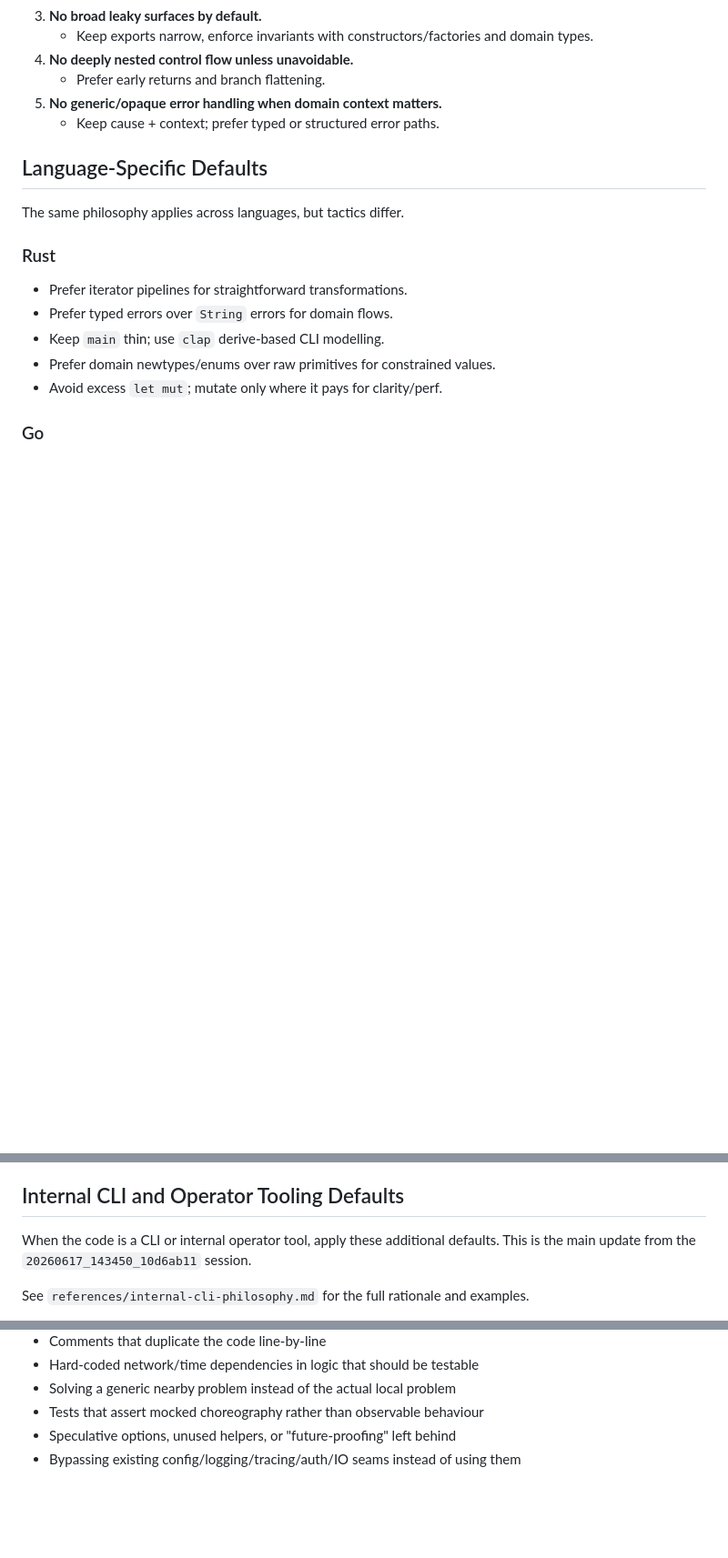
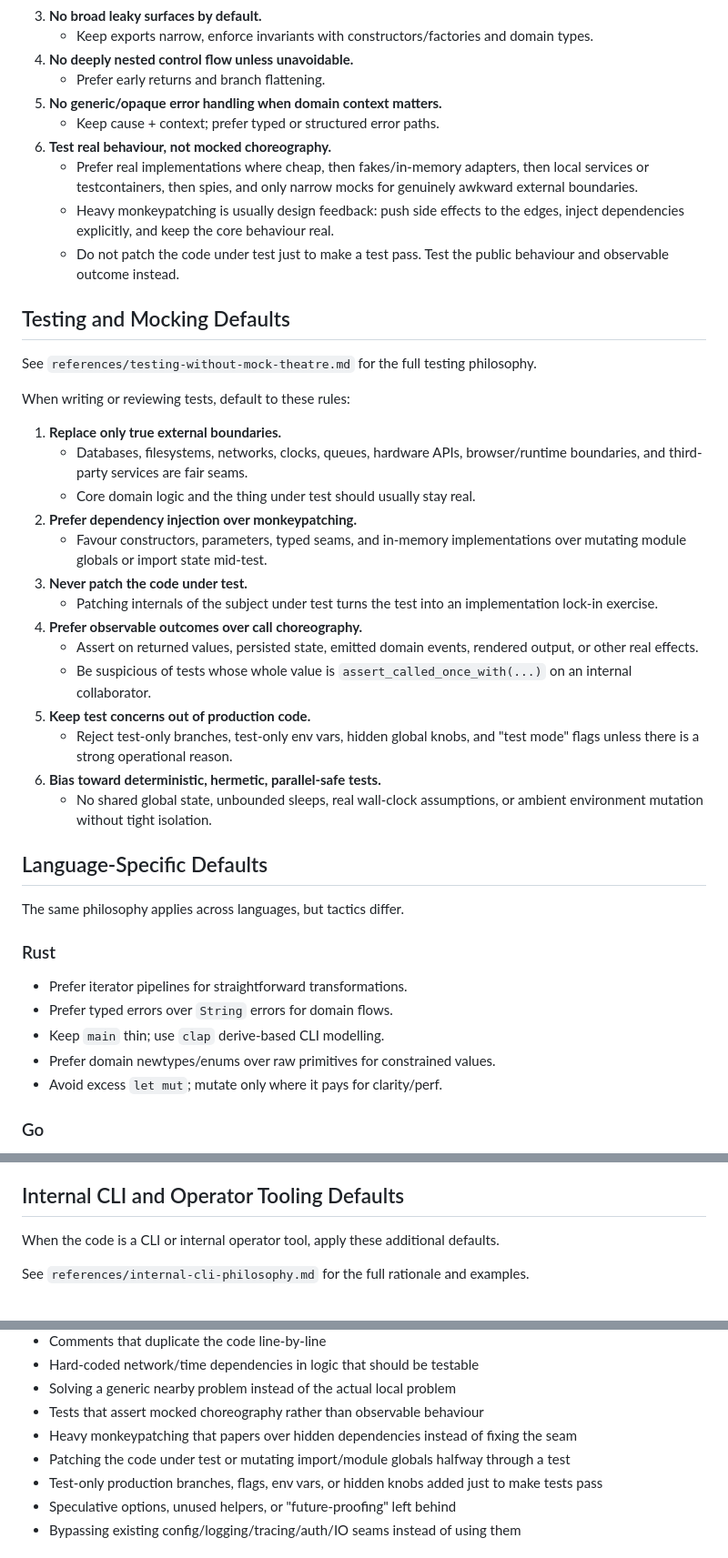
Before and after one commit to Michael-F-Bryan/skills, a Markdown page: skills/code-like-michael/SKILL.md, 3 parts joined by grey strips. Shown at 91% size. GitHub-like rendering; blank space fills up the shorter version.

Commit message:
feat: add testing philosophy to code-like-michael

```diff
--- a/skills/code-like-michael/SKILL.md
+++ b/skills/code-like-michael/SKILL.md
@@ -54,6 +54,31 @@ Unless the user explicitly asks otherwise, treat these as MUST-level defaults:
    - Prefer early returns and branch flattening.
 5. **No generic/opaque error handling when domain context matters.**
    - Keep cause + context; prefer typed or structured error paths.
+6. **Test real behaviour, not mocked choreography.**
+   - Prefer real implementations where cheap, then fakes/in-memory adapters, then local services or testcontainers, then spies, and only narrow mocks for genuinely awkward external boundaries.
+   - Heavy monkeypatching is usually design feedback: push side effects to the edges, inject dependencies explicitly, and keep the core behaviour real.
+   - Do not patch the code under test just to make a test pass. Test the public behaviour and observable outcome instead.
+
+## Testing and Mocking Defaults
+
+See `references/testing-without-mock-theatre.md` for the full testing philosophy.
+
+When writing or reviewing tests, default to these rules:
+
+1. **Replace only true external boundaries.**
+   - Databases, filesystems, networks, clocks, queues, hardware APIs, browser/runtime boundaries, and third-party services are fair seams.
+   - Core domain logic and the thing under test should usually stay real.
+2. **Prefer dependency injection over monkeypatching.**
+   - Favour constructors, parameters, typed seams, and in-memory implementations over mutating module globals or import state mid-test.
+3. **Never patch the code under test.**
+   - Patching internals of the subject under test turns the test into an implementation lock-in exercise.
+4. **Prefer observable outcomes over call choreography.**
+   - Assert on returned values, persisted state, emitted domain events, rendered output, or other real effects.
+   - Be suspicious of tests whose whole value is `assert_called_once_with(...)` on an internal collaborator.
+5. **Keep test concerns out of production code.**
+   - Reject test-only branches, test-only env vars, hidden global knobs, and "test mode" flags unless there is a strong operational reason.
+6. **Bias toward deterministic, hermetic, parallel-safe tests.**
+   - No shared global state, unbounded sleeps, real wall-clock assumptions, or ambient environment mutation without tight isolation.
 
 ## Language-Specific Defaults
 
@@ -92,7 +117,7 @@ The same philosophy applies across languages, but tactics differ.
 
 ## Internal CLI and Operator Tooling Defaults
 
-When the code is a CLI or internal operator tool, apply these additional defaults. This is the main update from the `20260617_143450_10d6ab11` session.
+When the code is a CLI or internal operator tool, apply these additional defaults.
 
 See `references/internal-cli-philosophy.md` for the full rationale and examples.
 
@@ -162,6 +187,9 @@ Flag these unless a clear task-specific reason exists:
 - Hard-coded network/time dependencies in logic that should be testable
 - Solving a generic nearby problem instead of the actual local problem
 - Tests that assert mocked choreography rather than observable behaviour
+- Heavy monkeypatching that papers over hidden dependencies instead of fixing the seam
+- Patching the code under test or mutating import/module globals halfway through a test
+- Test-only production branches, flags, env vars, or hidden knobs added just to make tests pass
 - Speculative options, unused helpers, or "future-proofing" left behind
 - Bypassing existing config/logging/tracing/auth/IO seams instead of using them
 
```
Also changed, not shown: 2 other files.
